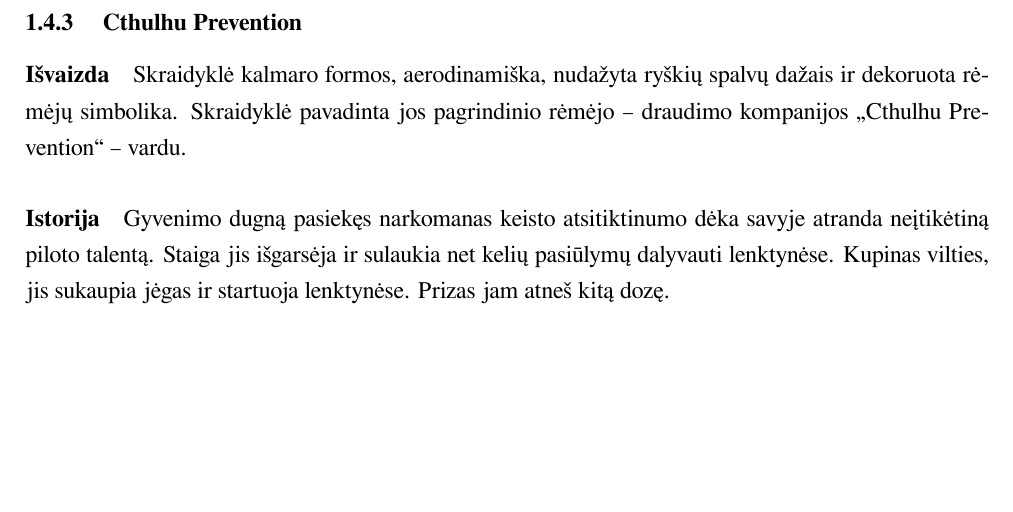
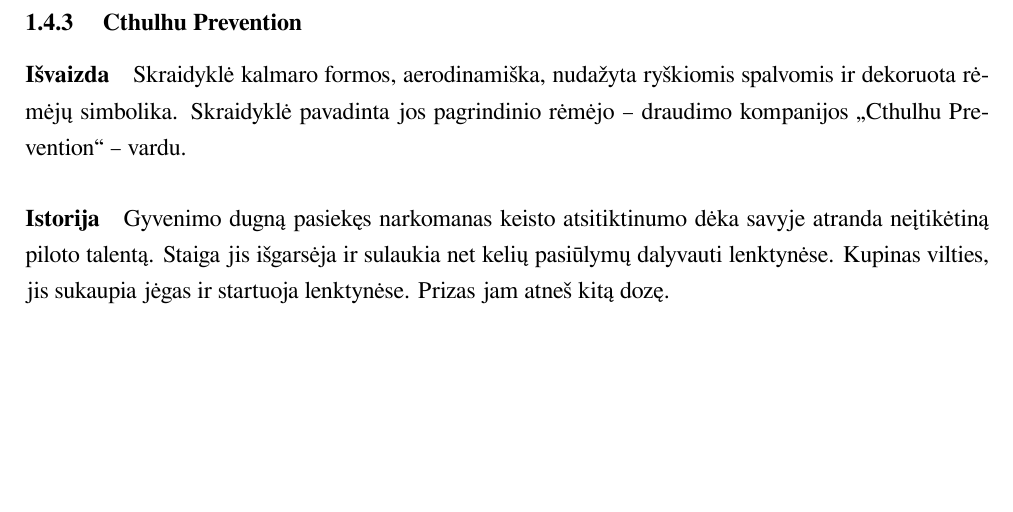
Before and after one commit to donce/a-good-day-to-fly, a LaTeX document (docs/design/main.tex, which reads docs/design/idea.tex): part of page 4 of 10, cut so that both start at the same text. Compiled offline with XeLaTeX.

Commit message:
Made colors more consistent with the style.

```diff
--- a/docs/design/idea.tex
+++ b/docs/design/idea.tex
@@ -58,7 +58,7 @@
 \ship{
     Cthulhu Prevention
 }{
-    Skraidyklė kalmaro formos, aerodinamiška, nudažyta ryškių spalvų dažais ir dekoruota rėmėjų simbolika.
+    Skraidyklė kalmaro formos, aerodinamiška, nudažyta ryškiomis spalvomis ir dekoruota rėmėjų simbolika.
     Skraidyklė pavadinta jos pagrindinio rėmėjo -- draudimo kompanijos "Cthulhu Prevention" -- vardu.
 }{
     Gyvenimo dugną pasiekęs narkomanas keisto atsitiktinumo dėka savyje atranda neįtikėtiną piloto talentą.
```
Also changed, not shown: docs/design/images/zombie-girl.png.
